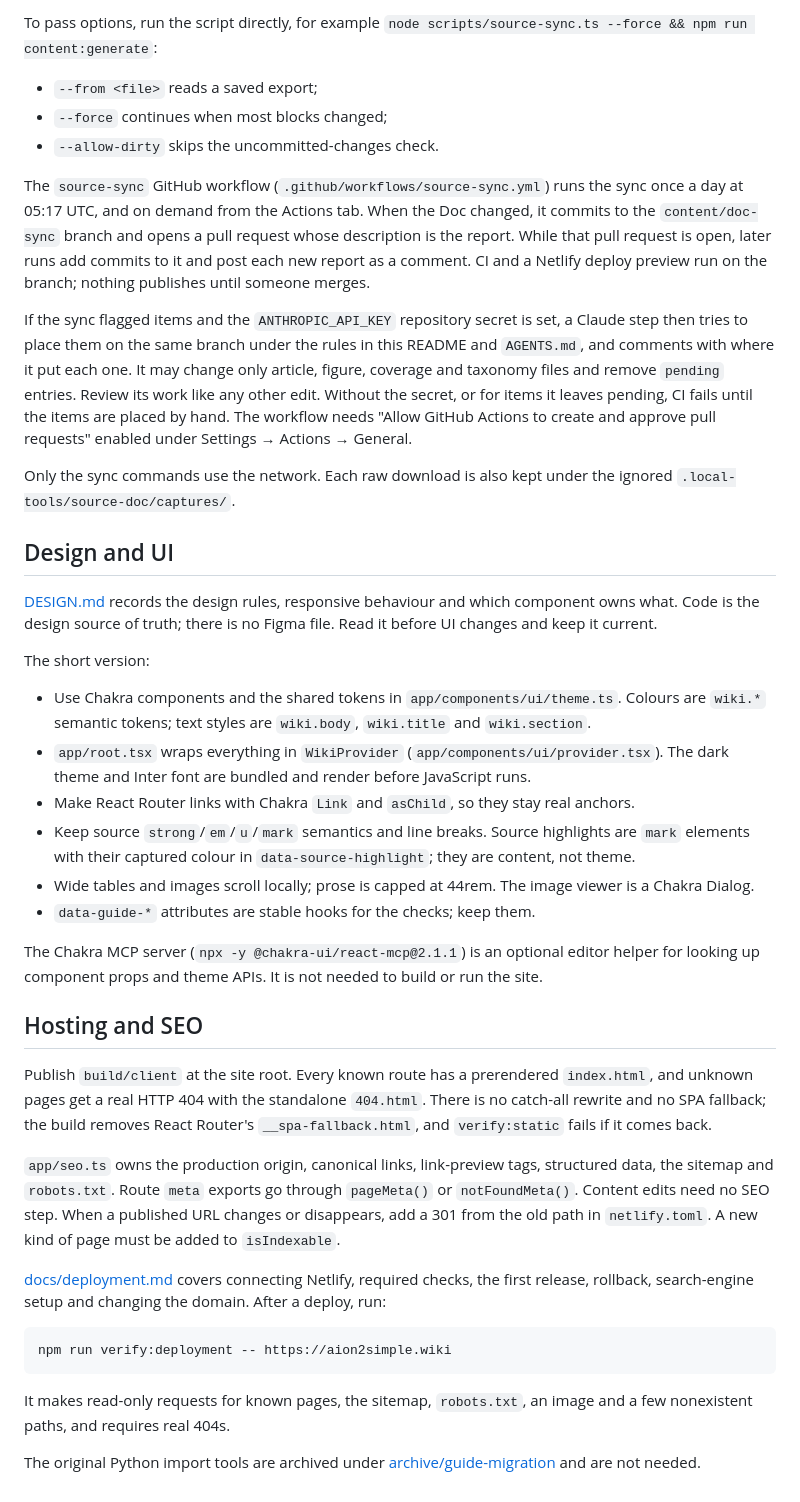
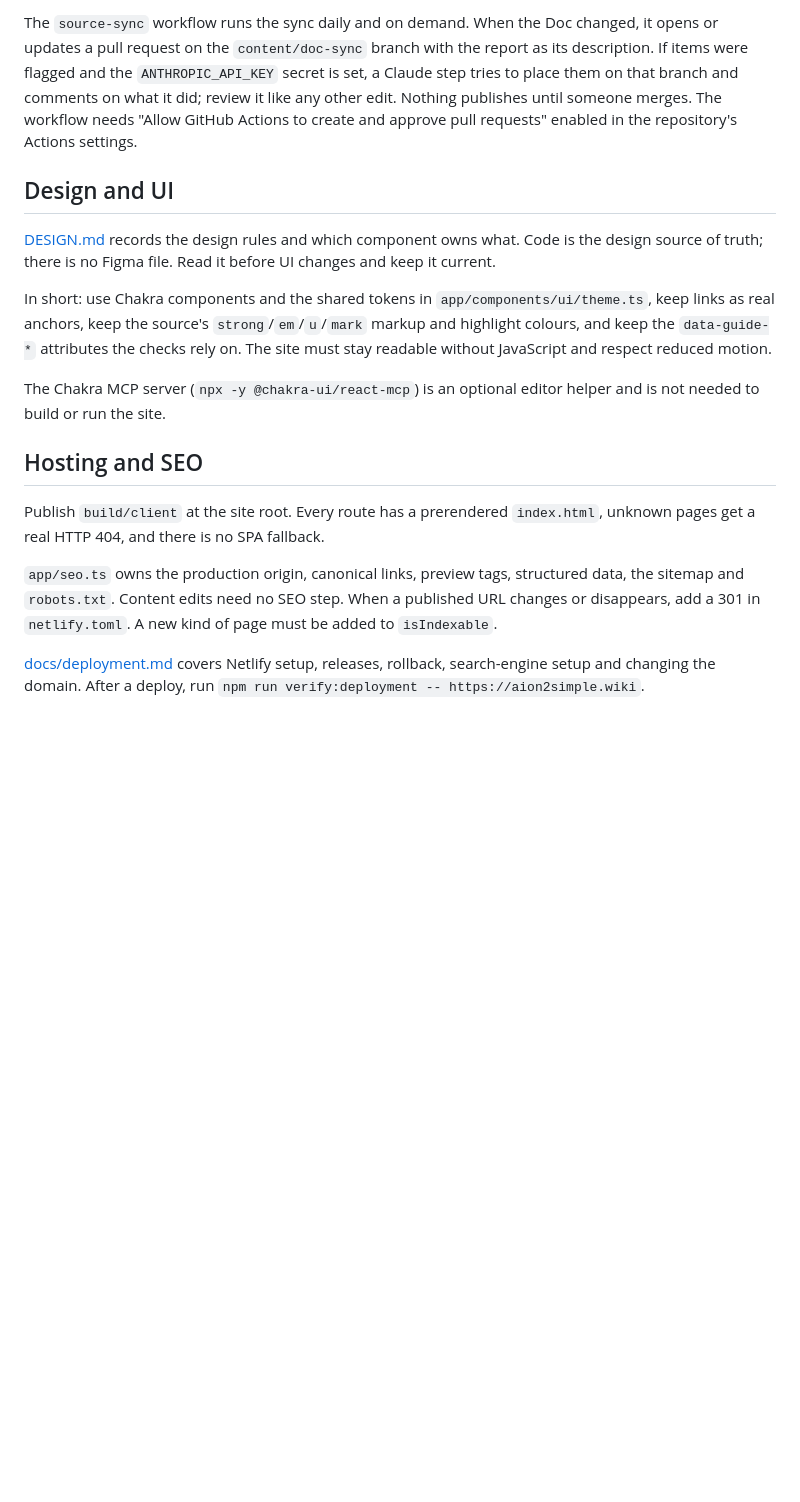
Before and after one commit to kospra/aion-wiki, a Markdown page: README.md, the part around one of its changes. Drawn GitHub-style; blank space fills up the shorter version.

````diff
--- a/README.md
+++ b/README.md
@@ -114,43 +91,18 @@ Simple changes apply automatically: an edit to a paragraph or heading that maps
 
-To pass options, run the script directly, for example `node scripts/source-sync.ts --force && npm run content:generate`:
-
-- `--from <file>` reads a saved export;
-- `--force` continues when most blocks changed;
-- `--allow-dirty` skips the uncommitted-changes check.
-
-The `source-sync` GitHub workflow (`.github/workflows/source-sync.yml`) runs the sync once a day at 05:17 UTC, and on demand from the Actions tab. When the Doc changed, it commits to the `content/doc-sync` branch and opens a pull request whose description is the report. While that pull request is open, later runs add commits to it and post each new report as a comment. CI and a Netlify deploy preview run on the branch; nothing publishes until someone merges.
-
-If the sync flagged items and the `ANTHROPIC_API_KEY` repository secret is set, a Claude step then tries to place them on the same branch under the rules in this README and `AGENTS.md`, and comments with where it put each one. It may change only article, figure, coverage and taxonomy files and remove `pending` entries. Review its work like any other edit. Without the secret, or for items it leaves pending, CI fails until the items are placed by hand. The workflow needs "Allow GitHub Actions to create and approve pull requests" enabled under Settings → Actions → General.
-
-Only the sync commands use the network. Each raw download is also kept under the ignored `.local-tools/source-doc/captures/`.
+The `source-sync` workflow runs the sync daily and on demand. When the Doc changed, it opens or updates a pull request on the `content/doc-sync` branch with the report as its description. If items were flagged and the `ANTHROPIC_API_KEY` secret is set, a Claude step tries to place them on that branch and comments on what it did; review it like any other edit. Nothing publishes until someone merges. The workflow needs "Allow GitHub Actions to create and approve pull requests" enabled in the repository's Actions settings.
 
 ## Design and UI
 
-[DESIGN.md](DESIGN.md) records the design rules, responsive behaviour and which component owns what. Code is the design source of truth; there is no Figma file. Read it before UI changes and keep it current.
+[DESIGN.md](DESIGN.md) records the design rules and which component owns what. Code is the design source of truth; there is no Figma file. Read it before UI changes and keep it current.
 
-The short version:
+In short: use Chakra components and the shared tokens in `app/components/ui/theme.ts`, keep links as real anchors, keep the source's `strong`/`em`/`u`/`mark` markup and highlight colours, and keep the `data-guide-*` attributes the checks rely on. The site must stay readable without JavaScript and respect reduced motion.
 
-- Use Chakra components and the shared tokens in `app/components/ui/theme.ts`. Colours are `wiki.*` semantic tokens; text styles are `wiki.body`, `wiki.title` and `wiki.section`.
-- `app/root.tsx` wraps everything in `WikiProvider` (`app/components/ui/provider.tsx`). The dark theme and Inter font are bundled and render before JavaScript runs.
-- Make React Router links with Chakra `Link` and `asChild`, so they stay real anchors.
-- Keep source `strong`/`em`/`u`/`mark` semantics and line breaks. Source highlights are `mark` elements with their captured colour in `data-source-highlight`; they are content, not theme.
-- Wide tables and images scroll locally; prose is capped at 44rem. The image viewer is a Chakra Dialog.
-- `data-guide-*` attributes are stable hooks for the checks; keep them.
-
-The Chakra MCP server (`npx -y @chakra-ui/react-mcp@2.1.1`) is an optional editor helper for looking up component props and theme APIs. It is not needed to build or run the site.
+The Chakra MCP server (`npx -y @chakra-ui/react-mcp`) is an optional editor helper and is not needed to build or run the site.
 
 ## Hosting and SEO
 
-Publish `build/client` at the site root. Every known route has a prerendered `index.html`, and unknown pages get a real HTTP 404 with the standalone `404.html`. There is no catch-all rewrite and no SPA fallback; the build removes React Router's `__spa-fallback.html`, and `verify:static` fails if it comes back.
+Publish `build/client` at the site root. Every route has a prerendered `index.html`, unknown pages get a real HTTP 404, and there is no SPA fallback.
 
-`app/seo.ts` owns the production origin, canonical links, link-preview tags, structured data, the sitemap and `robots.txt`. Route `meta` exports go through `pageMeta()` or `notFoundMeta()`. Content edits need no SEO step. When a published URL changes or disappears, add a 301 from the old path in `netlify.toml`. A new kind of page must be added to `isIndexable`.
+`app/seo.ts` owns the production origin, canonical links, preview tags, structured data, the sitemap and `robots.txt`. Content edits need no SEO step. When a published URL changes or disappears, add a 301 in `netlify.toml`. A new kind of page must be added to `isIndexable`.
 
-[docs/deployment.md](docs/deployment.md) covers connecting Netlify, required checks, the first release, rollback, search-engine setup and changing the domain. After a deploy, run:
-
-```bash
-npm run verify:deployment -- https://aion2simple.wiki
-```
-
-It makes read-only requests for known pages, the sitemap, `robots.txt`, an image and a few nonexistent paths, and requires real 404s.
-
-The original Python import tools are archived under [archive/guide-migration](archive/guide-migration/README.md) and are not needed.
+[docs/deployment.md](docs/deployment.md) covers Netlify setup, releases, rollback, search-engine setup and changing the domain. After a deploy, run `npm run verify:deployment -- https://aion2simple.wiki`.
````
Also changed, not shown: other parts of README.md (+34 -57 lines), AGENTS.md (+1 -1 lines).
